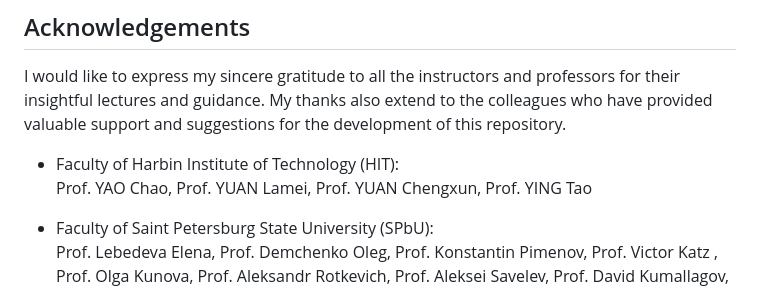
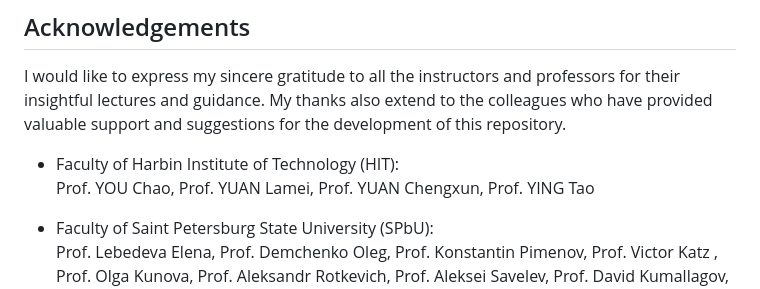
Before and after one commit to Kieran-Li-lab/Undergraduate-courses, a Markdown page: README.md, the part around the change. GitHub-like rendering.

```diff
--- a/README.md
+++ b/README.md
@@ -36,7 +36,7 @@ For each course, the following resources are typically provided:
 
 I would like to express my sincere gratitude to all the instructors and professors for their insightful lectures and guidance. My thanks also extend to the colleagues who have provided valuable support and suggestions for the development of this repository.
 
-- Faculty of Harbin Institute of Technology (HIT): <br> Prof. YAO Chao, Prof. YUAN Lamei, Prof. YUAN Chengxun, Prof. YING Tao
+- Faculty of Harbin Institute of Technology (HIT): <br> Prof. YOU Chao, Prof. YUAN Lamei, Prof. YUAN Chengxun, Prof. YING Tao
 
 - Faculty of Saint Petersburg State University (SPbU): <br> Prof. Lebedeva Elena, Prof. Demchenko Oleg, Prof. Konstantin Pimenov, Prof. Victor Katz
 , Prof. Olga Kunova, Prof. Aleksandr Rotkevich, Prof. Aleksei Savelev, Prof. David Kumallagov, Prof. Nikita Begun, Prof. Nikolai Krivulin, Prof. Saitova Regina, Prof. Kuzmin Alexander, Prof. Olga Semenova, Prof. Ilia Ragozin, Prof. Yury Andreev, Prof. Petr Shpilev, Prof. Ivanov Aleksei
```
